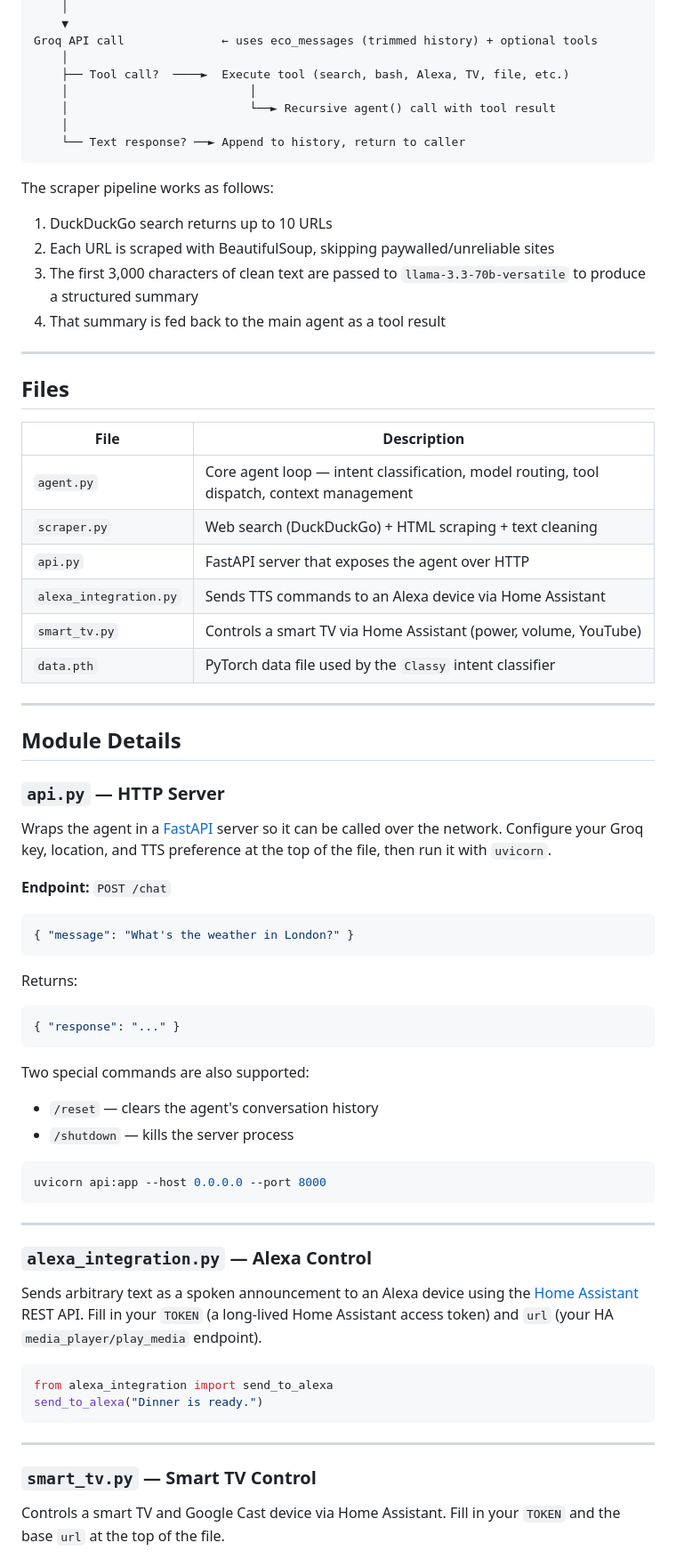
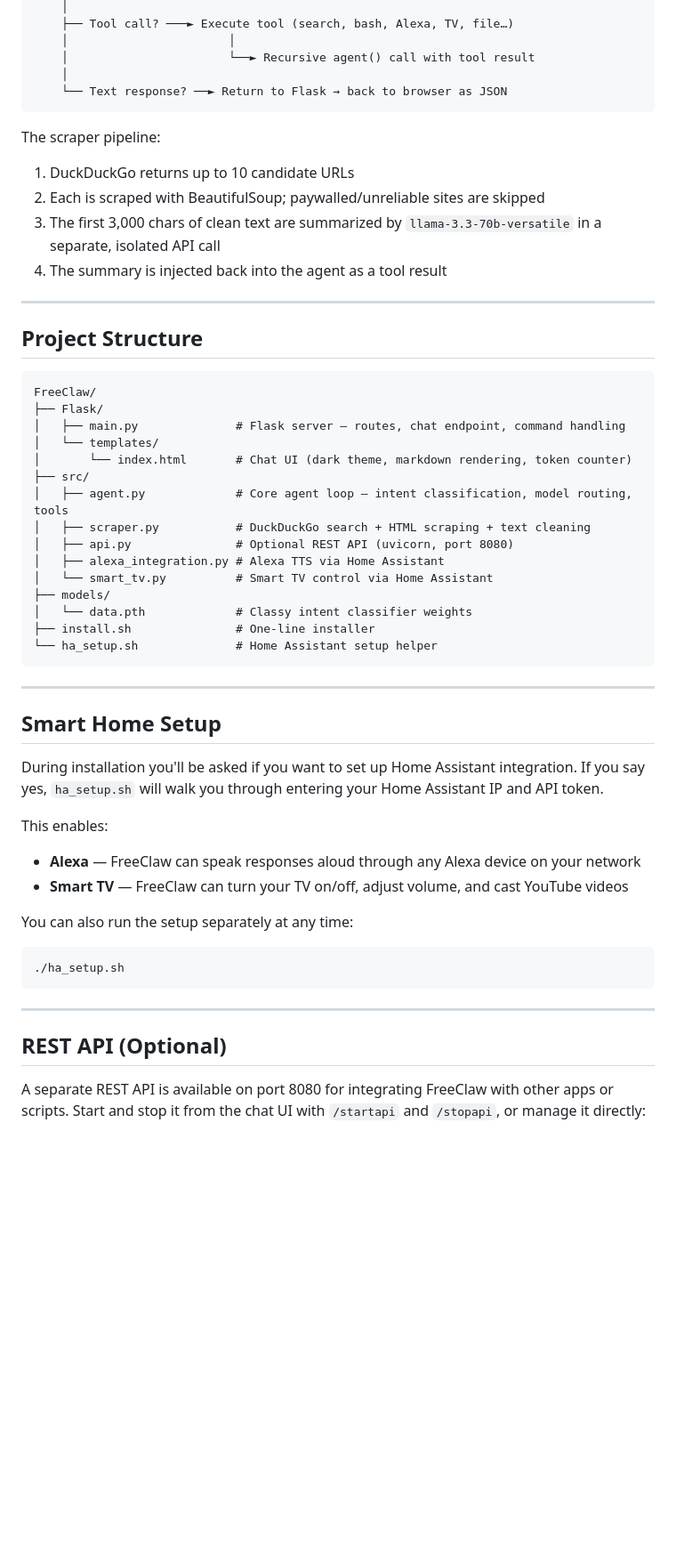
Before and after one commit to eedeb/FreeClaw, a Markdown page: README.md, the part around one of its changes. Shown at 89% size. Drawn GitHub-style; blank space fills up the shorter version.

````diff
--- a/README.md
+++ b/README.md
@@ -29,75 +74,58 @@ Classy.classify()          ← determines intent & sets model/context strategy
     │
-    ▼
-Groq API call              ← uses eco_messages (trimmed history) + optional tools
+    ├── Tool call? ───► Execute tool (search, bash, Alexa, TV, file…)
+    │                       │
+    │                       └──► Recursive agent() call with tool result
     │
-    ├── Tool call?  ────►  Execute tool (search, bash, Alexa, TV, file, etc.)
-    │                          │
-    │                          └──► Recursive agent() call with tool result
-    │
-    └── Text response? ──► Append to history, return to caller
+    └── Text response? ──► Return to Flask → back to browser as JSON
 ```
 
-The scraper pipeline works as follows:
-1. DuckDuckGo search returns up to 10 URLs
-2. Each URL is scraped with BeautifulSoup, skipping paywalled/unreliable sites
-3. The first 3,000 characters of clean text are passed to `llama-3.3-70b-versatile` to produce a structured summary
-4. That summary is fed back to the main agent as a tool result
+The scraper pipeline:
+1. DuckDuckGo returns up to 10 candidate URLs
+2. Each is scraped with BeautifulSoup; paywalled/unreliable sites are skipped
+3. The first 3,000 chars of clean text are summarized by `llama-3.3-70b-versatile` in a separate, isolated API call
+4. The summary is injected back into the agent as a tool result
 
 ---
 
-## Files
+## Project Structure
 
-| File | Description |
-|---|---|
-| `agent.py` | Core agent loop — intent classification, model routing, tool dispatch, context management |
-| `scraper.py` | Web search (DuckDuckGo) + HTML scraping + text cleaning |
-| `api.py` | FastAPI server that exposes the agent over HTTP |
-| `alexa_integration.py` | Sends TTS commands to an Alexa device via Home Assistant |
-| `smart_tv.py` | Controls a smart TV via Home Assistant (power, volume, YouTube) |
-| `data.pth` | PyTorch data file used by the `Classy` intent classifier |
-
----
-
-## Module Details
-
-### `api.py` — HTTP Server
-
-Wraps the agent in a [FastAPI](https://fastapi.tiangolo.com/) server so it can be called over the network. Configure your Groq key, location, and TTS preference at the top of the file, then run it with `uvicorn`.
-
-**Endpoint:** `POST /chat`
-
-```json
-{ "message": "What's the weather in London?" }
 ```
-
-Returns:
-
-```json
-{ "response": "..." }
-```
-
-Two special commands are also supported:
-- `/reset` — clears the agent's conversation history
-- `/shutdown` — kills the server process
-
-```bash
-uvicorn api:app --host 0.0.0.0 --port 8000
+FreeClaw/
+├── Flask/
+│   ├── main.py              # Flask server — routes, chat endpoint, command handling
+│   └── templates/
+│       └── index.html       # Chat UI (dark theme, markdown rendering, token counter)
+├── src/
+│   ├── agent.py             # Core agent loop — intent classification, model routing, tools
+│   ├── scraper.py           # DuckDuckGo search + HTML scraping + text cleaning
+│   ├── api.py               # Optional REST API (uvicorn, port 8080)
+│   ├── alexa_integration.py # Alexa TTS via Home Assistant
+│   └── smart_tv.py          # Smart TV control via Home Assistant
+├── models/
+│   └── data.pth             # Classy intent classifier weights
+├── install.sh               # One-line installer
+└── ha_setup.sh              # Home Assistant setup helper
 ```
 
 ---
 
-### `alexa_integration.py` — Alexa Control
+## Smart Home Setup
 
-Sends arbitrary text as a spoken announcement to an Alexa device using the [Home Assistant](https://www.home-assistant.io/) REST API. Fill in your `TOKEN` (a long-lived Home Assistant access token) and `url` (your HA `media_player/play_media` endpoint).
+During installation you'll be asked if you want to set up Home Assistant integration. If you say yes, `ha_setup.sh` will walk you through entering your Home Assistant IP and API token.
 
-```python
-from alexa_integration import send_to_alexa
-send_to_alexa("Dinner is ready.")
+This enables:
+- **Alexa** — FreeClaw can speak responses aloud through any Alexa device on your network
+- **Smart TV** — FreeClaw can turn your TV on/off, adjust volume, and cast YouTube videos
+
+You can also run the setup separately at any time:
+
+```bash
+./ha_setup.sh
 ```
 
 ---
 
-### `smart_tv.py` — Smart TV Control
+## REST API (Optional)
 
-Controls a smart TV and Google Cast device via Home Assistant. Fill in your `TOKEN` and the base `url` at the top of the file.
+A separate REST API is available on port 8080 for integrating FreeClaw with other apps or scripts. Start and stop it from the chat UI with `/startapi` and `/stopapi`, or manage it directly:
 
````
Also changed, not shown: other parts of README.md (+66 -80 lines).
